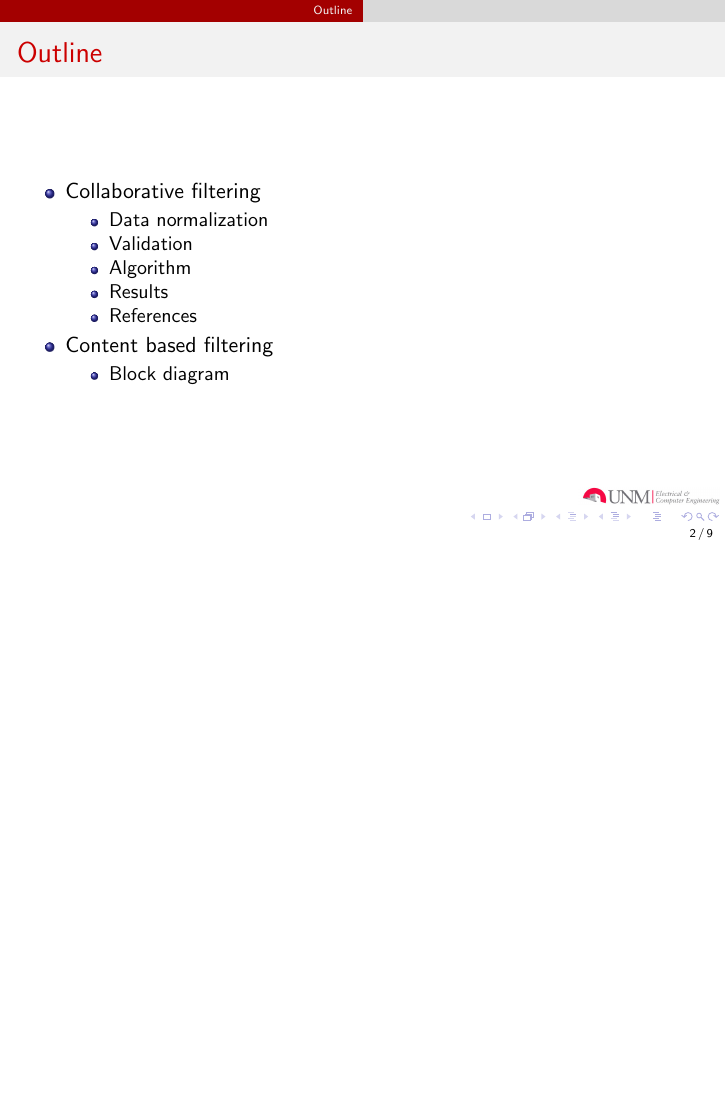
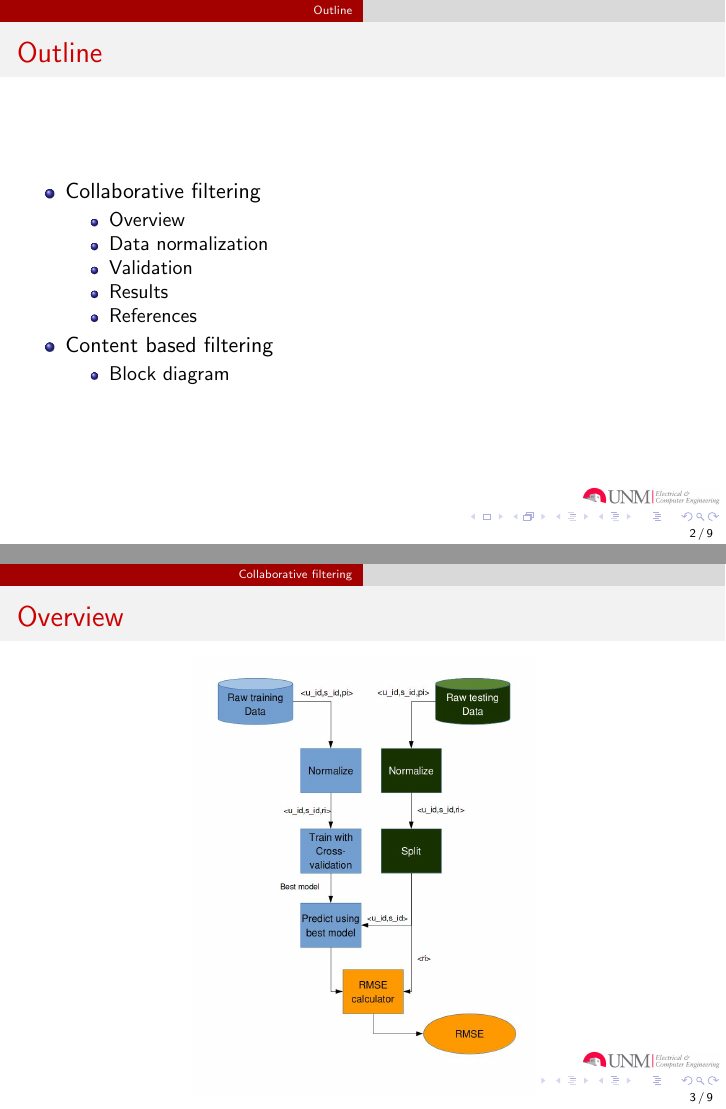
Before and after one commit to AcidLeroy/MusicRecommender, LaTeX slides (docs/presentation.tex): page 2 of 9 before the commit and pages 2 and 3 of 9 after it, the two joined at a grey line, the shorter picture padded with empty space. Compiled offline with pdfLaTeX.

Commit message:
Added collaborative filtering overview, and Mustafa full name

```diff
--- a/docs/presentation.tex
+++ b/docs/presentation.tex
@@ -22,7 +22,7 @@
 % Show uncovered items: 0 is invisible, 100 is fully visible
 \setbeamercovered{transparent=3}
 
-\author{Cody Eilar, Venkatesh Jatla, Mustafa}
+\author{Cody Eilar, Venkatesh Jatla, Mustafa Al-Mashhadani}
 \title{Recommender Systems}
 \logo{\includegraphics[width=2.5cm]{figures/ecelogo.jpg}}
 \institute{Dept of Electrical and Computer Engineering \\ The University of New Mexico \\ Albuquerque, NM 87131-0001, USA}
@@ -36,9 +36,9 @@
   \begin{itemize}
     \item Collaborative filtering
       \begin{itemize}
+        \item Overview
         \item Data normalization
         \item Validation
-        \item Algorithm
         \item Results
         \item References
       \end{itemize}
@@ -49,6 +49,16 @@
   \end{itemize}
 \end{frame}
 \section{Collaborative filtering}
+
+
+\begin{frame}
+  \frametitle{Overview}
+  \begin{figure}
+    \includegraphics[width=0.5\linewidth]{figures/CollaborativeFilteringOverview.jpg}
+  \end{figure}
+\end{frame}
+
+
 \begin{frame}
   \frametitle{Data normaliztaion}
   \begin{itemize}
```
Also changed, not shown: docs/figures/CollaborativeFilteringOverview.jpg (added), docs/presentation.tex (11 more changed lines), 1 other file.
